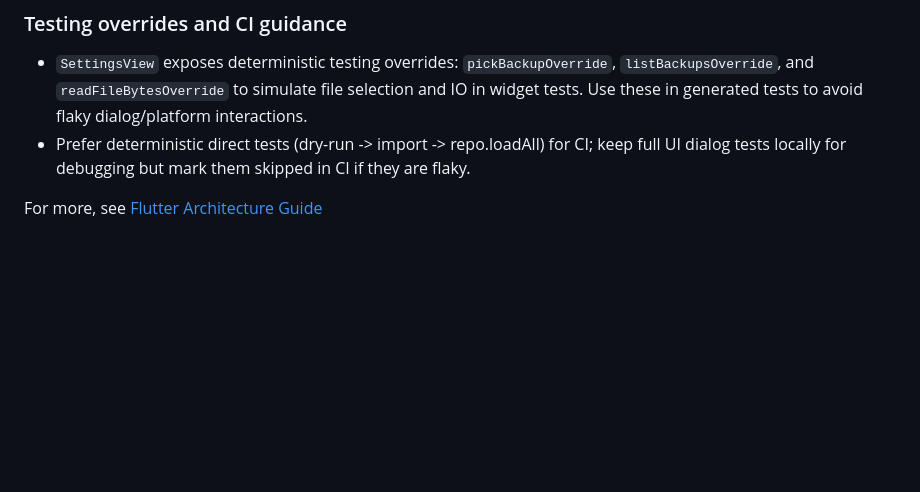
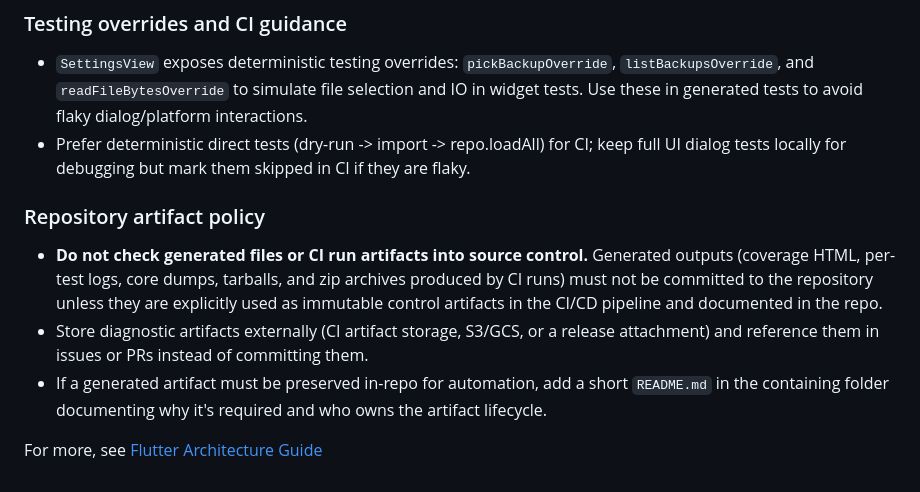
Before and after one commit to hfcs/simple_match, a Markdown page: .github/copilot-instructions.md, the part around the change. Drawn GitHub-style; blank space fills up the shorter version.

Commit message:
Docs: prohibit checking in generated files and CI run artifacts; guidance

```diff
--- a/.github/copilot-instructions.md
+++ b/.github/copilot-instructions.md
@@ -120,4 +120,10 @@
 - `SettingsView` exposes deterministic testing overrides: `pickBackupOverride`, `listBackupsOverride`, and `readFileBytesOverride` to simulate file selection and IO in widget tests. Use these in generated tests to avoid flaky dialog/platform interactions.
 - Prefer deterministic direct tests (dry-run -> import -> repo.loadAll) for CI; keep full UI dialog tests locally for debugging but mark them skipped in CI if they are flaky.
 
+### Repository artifact policy
+
+- **Do not check generated files or CI run artifacts into source control.** Generated outputs (coverage HTML, per-test logs, core dumps, tarballs, and zip archives produced by CI runs) must not be committed to the repository unless they are explicitly used as immutable control artifacts in the CI/CD pipeline and documented in the repo.
+- Store diagnostic artifacts externally (CI artifact storage, S3/GCS, or a release attachment) and reference them in issues or PRs instead of committing them.
+- If a generated artifact must be preserved in-repo for automation, add a short `README.md` in the containing folder documenting why it's required and who owns the artifact lifecycle.
+
 For more, see [Flutter Architecture Guide](https://docs.flutter.dev/app-architecture/guide)
```
